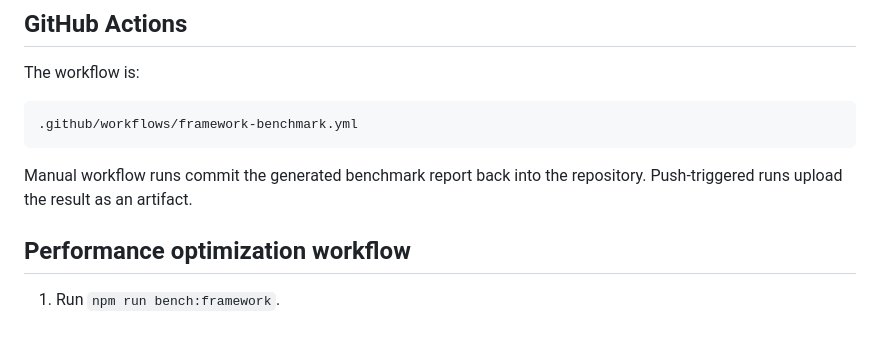
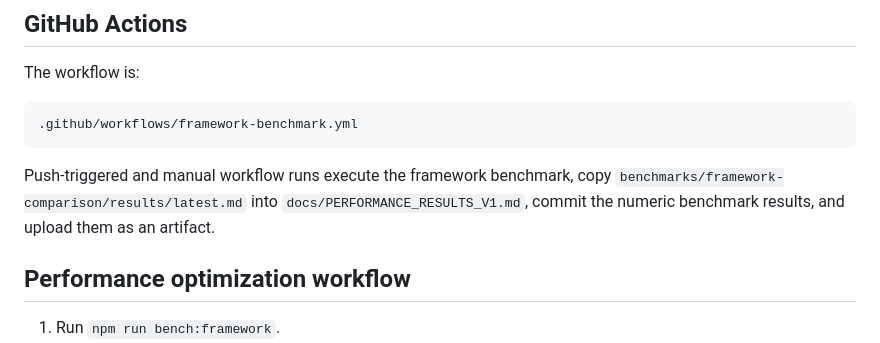
Before and after one commit to smael-aftersearch/Ariana, a Markdown page: docs/PERFORMANCE_V1.md, the part around the change. GitHub-like rendering.

Commit message:
Clarify benchmark workflow commits generated results

````diff
--- a/docs/PERFORMANCE_V1.md
+++ b/docs/PERFORMANCE_V1.md
@@ -63,7 +63,7 @@ The workflow is:
 .github/workflows/framework-benchmark.yml
 ```
 
-Manual workflow runs commit the generated benchmark report back into the repository. Push-triggered runs upload the result as an artifact.
+Push-triggered and manual workflow runs execute the framework benchmark, copy `benchmarks/framework-comparison/results/latest.md` into `docs/PERFORMANCE_RESULTS_V1.md`, commit the numeric benchmark results, and upload them as an artifact.
 
 ## Performance optimization workflow
 
````
